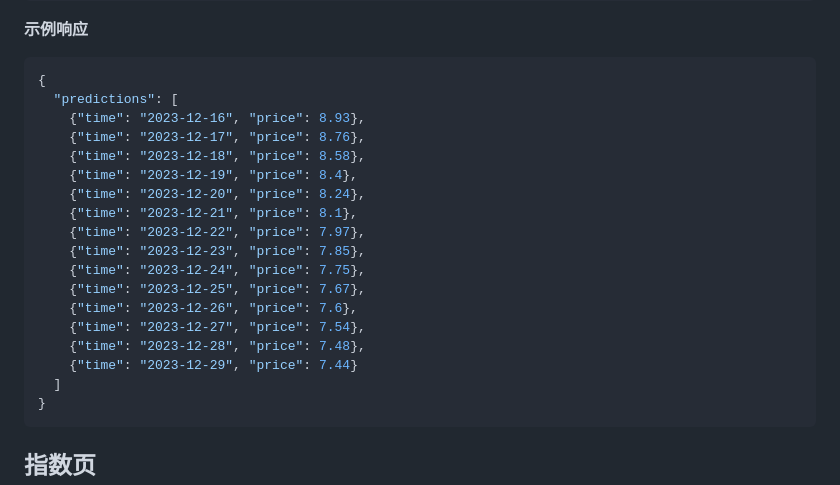
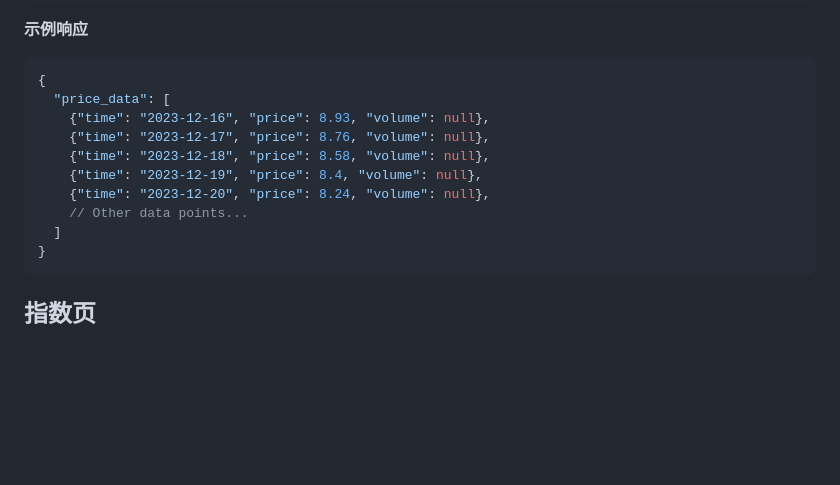
Before and after one commit to Crist1128/Stock-Predict-Pro, a Markdown page: 开发文档/前端需求与接口文件.md, the part around the change. Rendered like a GitHub page; blank space fills up the shorter version.

Commit message:
Update 前端需求与接口文件.md
Co-Authored-By: ChengYu117 <113705248+ChengYu117@users.noreply.github.com>
Co-Authored-By: SpongeBob-programmer <122349887+SpongeBob-programmer@users.noreply.github.com>
Co-Authored-By: drewliu666 <133030131+drewliu666@users.noreply.github.com>
Co-Authored-By: qscax88 <146089391+qscax88@users.noreply.github.com>
Co-Authored-By: xixiking <150221979+xixiking@users.noreply.github.com>
Co-Authored-By: thousand9 <148066445+thousand9@users.noreply.github.com>

````diff
--- a/开发文档/前端需求与接口文件.md
+++ b/开发文档/前端需求与接口文件.md
@@ -270,21 +270,13 @@ POST
 
 ```json
 {
-  "predictions": [
-    {"time": "2023-12-16", "price": 8.93},
-    {"time": "2023-12-17", "price": 8.76},
-    {"time": "2023-12-18", "price": 8.58},
-    {"time": "2023-12-19", "price": 8.4},
-    {"time": "2023-12-20", "price": 8.24},
-    {"time": "2023-12-21", "price": 8.1},
-    {"time": "2023-12-22", "price": 7.97},
-    {"time": "2023-12-23", "price": 7.85},
-    {"time": "2023-12-24", "price": 7.75},
-    {"time": "2023-12-25", "price": 7.67},
-    {"time": "2023-12-26", "price": 7.6},
-    {"time": "2023-12-27", "price": 7.54},
-    {"time": "2023-12-28", "price": 7.48},
-    {"time": "2023-12-29", "price": 7.44}
+  "price_data": [
+    {"time": "2023-12-16", "price": 8.93, "volume": null},
+    {"time": "2023-12-17", "price": 8.76, "volume": null},
+    {"time": "2023-12-18", "price": 8.58, "volume": null},
+    {"time": "2023-12-19", "price": 8.4, "volume": null},
+    {"time": "2023-12-20", "price": 8.24, "volume": null},
+    // Other data points...
   ]
 }
 ```
````
